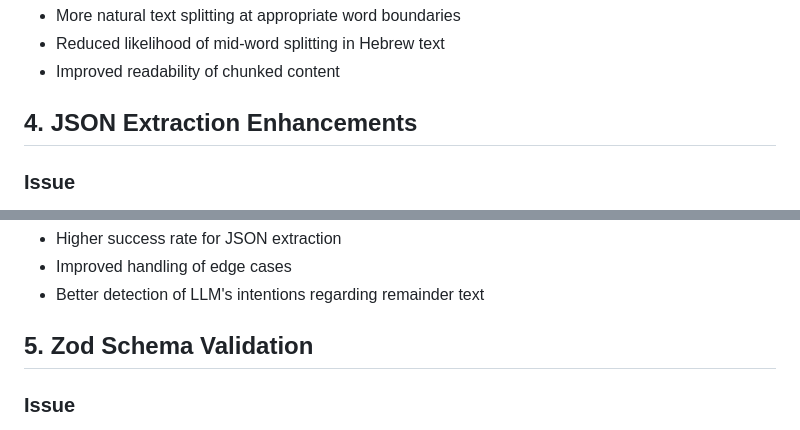
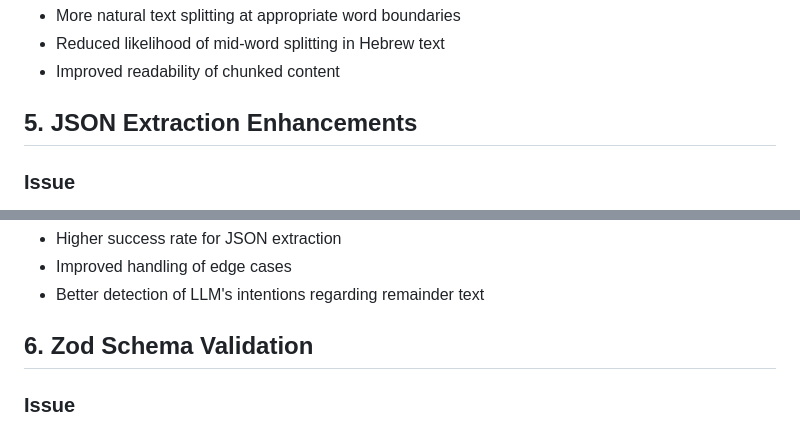
Before and after one commit to rayistern/DocumentAnalyzer, a Markdown page: docs/recent_improvements.md, 2 parts joined by grey strips. GitHub-like rendering.

```diff
--- a/docs/recent_improvements.md
+++ b/docs/recent_improvements.md
@@ -58,7 +81,7 @@ Enhanced word boundary detection with adjustments for:
 - Reduced likelihood of mid-word splitting in Hebrew text
 - Improved readability of chunked content
 
-## 4. JSON Extraction Enhancements
+## 5. JSON Extraction Enhancements
 
 ### Issue
 The system sometimes struggled to extract valid JSON from LLM responses, particularly with Hebrew text.
@@ -75,7 +98,7 @@ Improved JSON extraction with:
 - Improved handling of edge cases
 - Better detection of LLM's intentions regarding remainder text
 
-## 5. Zod Schema Validation
+## 6. Zod Schema Validation
 
 ### Issue
 JSON parsing relied solely on `JSON.parse()`, which doesn't validate the structure or types of the parsed data, leading to potential runtime errors when expected fields were missing or had incorrect types.
```
Also changed, not shown: other parts of docs/recent_improvements.md (+26 -3 lines), docs/CHANGES.md (+16 -0 lines), docs/troubleshooting.md (+23 -0 lines).
